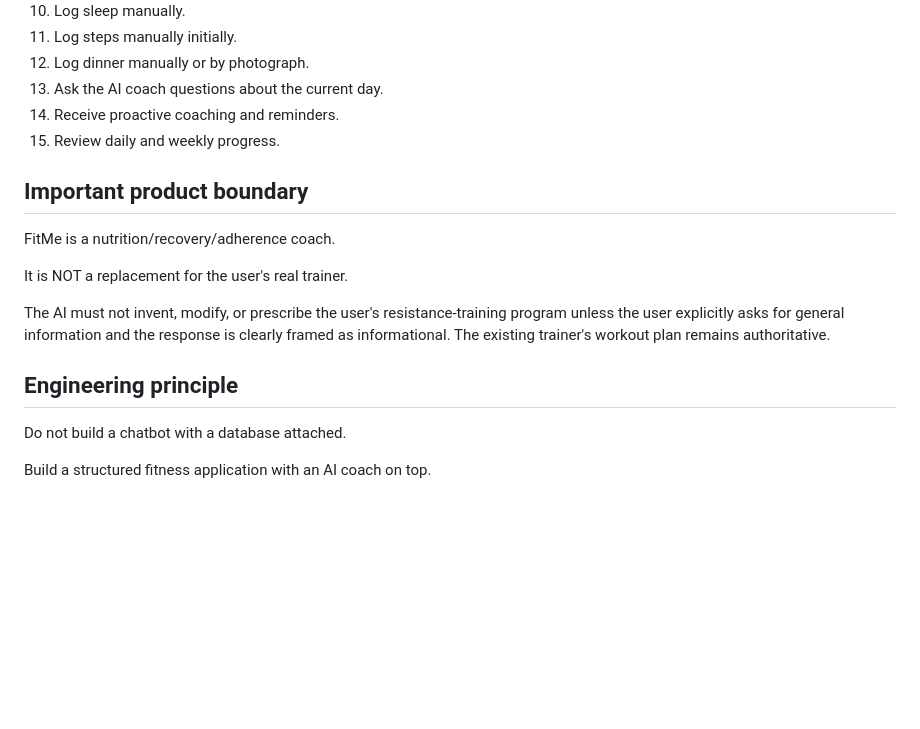
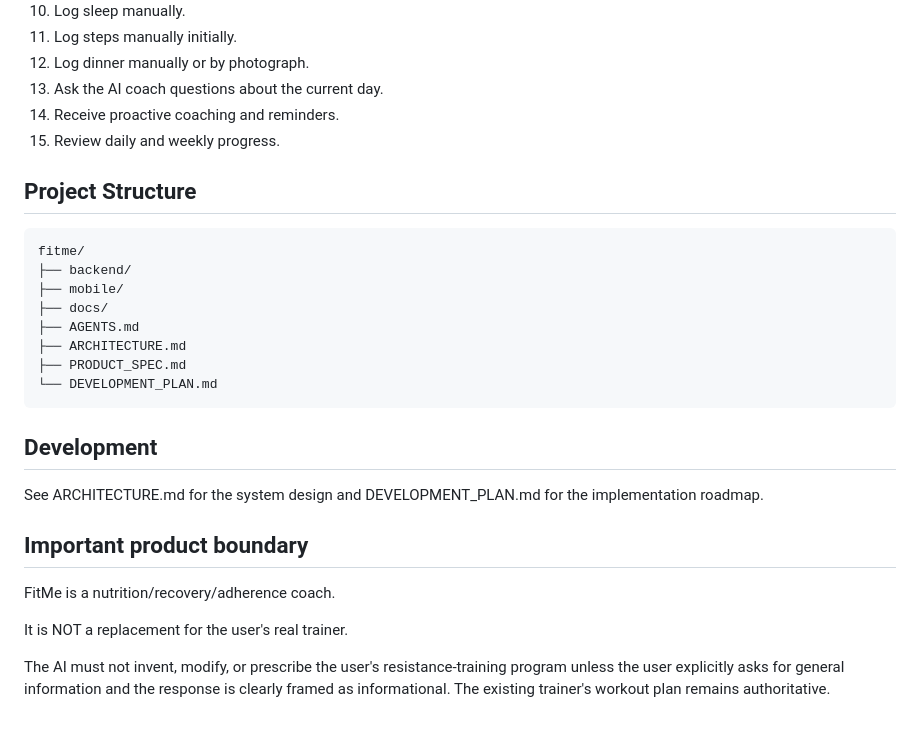
Before and after one commit to Akshityadav007/FitMe, a Markdown page: README.md, the part around one of its changes. GitHub-like rendering; blank space fills up the shorter version.

Commit message:
docs: improve project README

````diff
--- a/README.md
+++ b/README.md
@@ -86,6 +157,24 @@ The user should be able to:
 14. Receive proactive coaching and reminders.
 15. Review daily and weekly progress.
 
+## Project Structure
+
+```text
+fitme/
+├── backend/
+├── mobile/
+├── docs/
+├── AGENTS.md
+├── ARCHITECTURE.md
+├── PRODUCT_SPEC.md
+└── DEVELOPMENT_PLAN.md
+```
+
+## Development
+
+See ARCHITECTURE.md for the system design and
+DEVELOPMENT_PLAN.md for the implementation roadmap.
+
 ## Important product boundary
 
 FitMe is a nutrition/recovery/adherence coach.
@@ -96,9 +185,3 @@ The AI must not invent, modify, or prescribe the user's
 resistance-training program unless the user explicitly asks for general
 information and the response is clearly framed as informational. The
 existing trainer's workout plan remains authoritative.
-
-## Engineering principle
-
-Do not build a chatbot with a database attached.
-
-Build a structured fitness application with an AI coach on top.
````
Also changed, not shown: other parts of README.md (+126 -55 lines).
